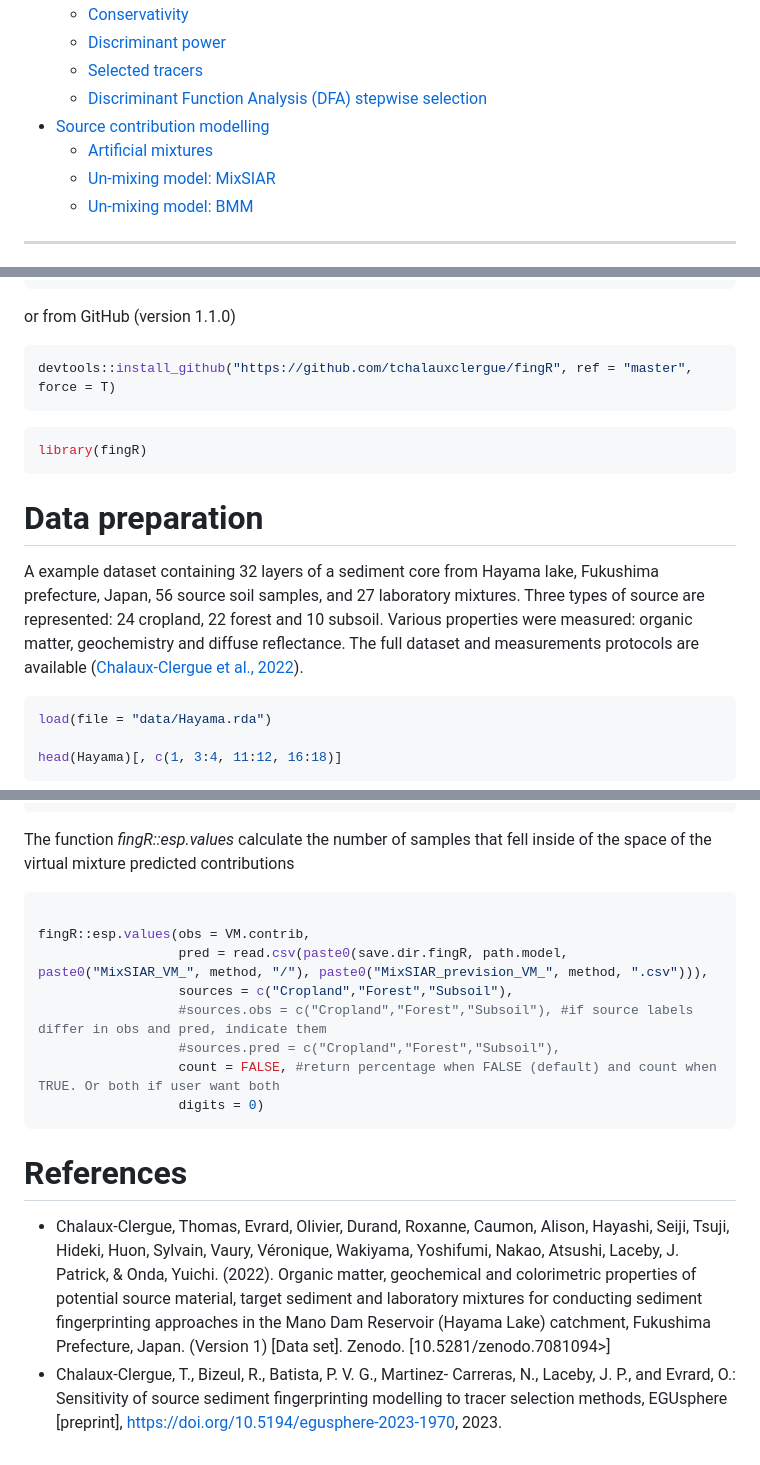
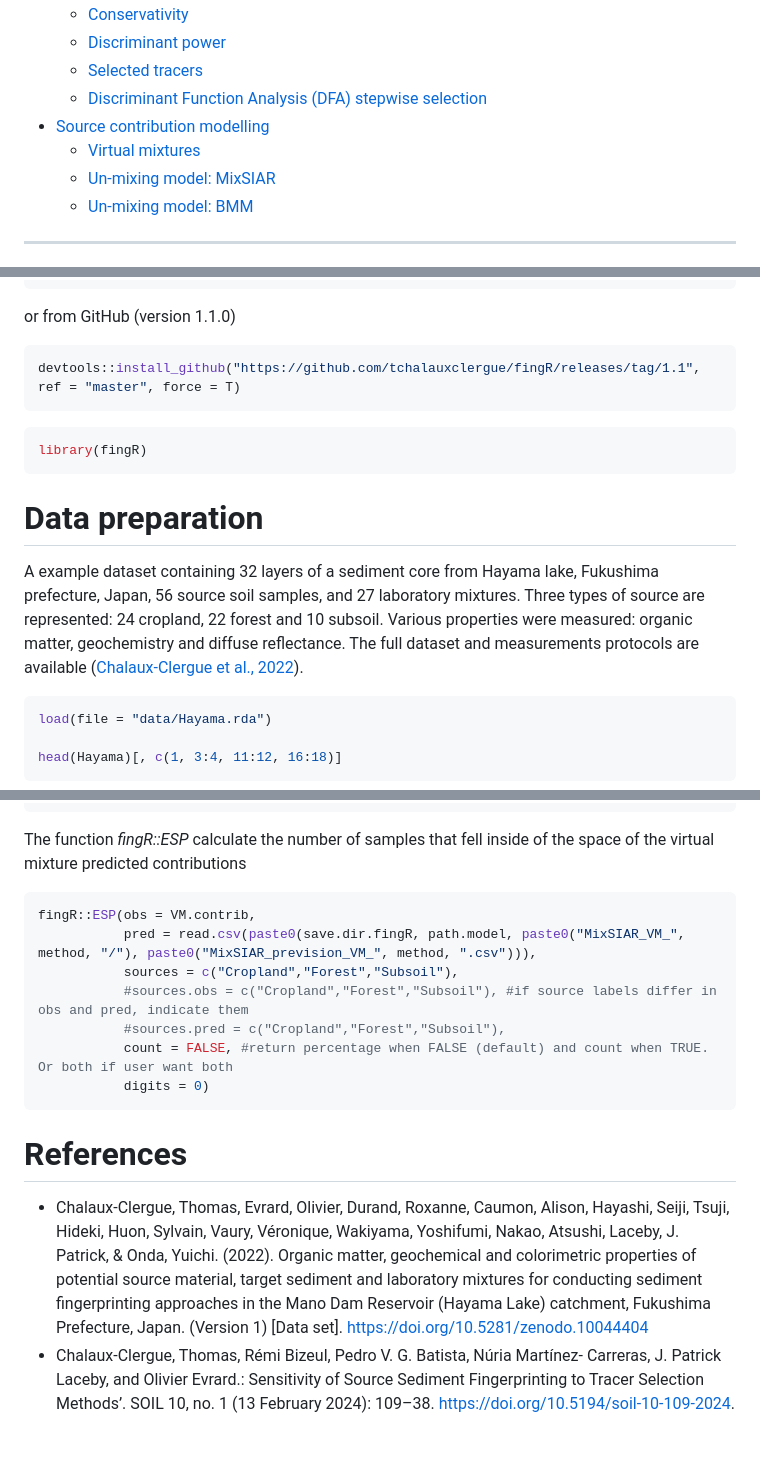
Before and after one commit to tchalauxclergue/fingR, a Markdown page: README.md, 3 parts joined by grey strips. Rendered like a GitHub page.

````diff
--- a/README.md
+++ b/README.md
@@ -18,7 +26,7 @@ MixSIAR).
   - [Discriminant Function Analysis (DFA) stepwise
     selection](#Discriminant-Function-Analysis-DFA-stepwise-selection)
 - [Source contribution modelling](#source-contribution-modelling)
-  - [Artificial mixtures](#artificial-mixtures)
+  - [Virtual mixtures](#Virtual-mixtures)
   - [Un-mixing model: MixSIAR](#mixsiar)
   - [Un-mixing model: BMM](#bmm)
 
@@ -46,7 +54,7 @@ devtools::install_local("path_to_file/fingR_1.1.0.tar.gz", repos = NULL)
 or from GitHub (version 1.1.0)
 
 ``` r
-devtools::install_github("https://github.com/tchalauxclergue/fingR", ref = "master", force = T)
+devtools::install_github("https://github.com/tchalauxclergue/fingR/releases/tag/1.1", ref = "master", force = T)
 ```
 
 ``` r
@@ -935,18 +941,17 @@ BMM.accuracy
     ## 2 Median   Forest -0.07 0.20 0.56 0.50    0.311    0.640    0.1126
     ## 3 Median  Subsoil  0.01 0.13 0.80 0.79    0.285    0.629    0.0811
 
-The function *fingR::esp.values* calculate the number of samples that fell
+The function *fingR::ESP* calculate the number of samples that fell
 inside of the space of the virtual mixture predicted contributions
 
 ``` r
-
-fingR::esp.values(obs = VM.contrib,
-                  pred = read.csv(paste0(save.dir.fingR, path.model, paste0("MixSIAR_VM_", method, "/"), paste0("MixSIAR_prevision_VM_", method, ".csv"))),
-                  sources = c("Cropland","Forest","Subsoil"),
-                  #sources.obs = c("Cropland","Forest","Subsoil"), #if source labels differ in obs and pred, indicate them
-                  #sources.pred = c("Cropland","Forest","Subsoil"),
-                  count = FALSE, #return percentage when FALSE (default) and count when TRUE. Or both if user want both
-                  digits = 0)
+fingR::ESP(obs = VM.contrib,
+           pred = read.csv(paste0(save.dir.fingR, path.model, paste0("MixSIAR_VM_", method, "/"), paste0("MixSIAR_prevision_VM_", method, ".csv"))),
+           sources = c("Cropland","Forest","Subsoil"),
+           #sources.obs = c("Cropland","Forest","Subsoil"), #if source labels differ in obs and pred, indicate them
+           #sources.pred = c("Cropland","Forest","Subsoil"),
+           count = FALSE, #return percentage when FALSE (default) and count when TRUE. Or both if user want both
+           digits = 0)
 ```
 
 # References
@@ -958,9 +963,8 @@ fingR::esp.values(obs = VM.contrib,
   properties of potential source material, target sediment and
   laboratory mixtures for conducting sediment fingerprinting approaches
   in the Mano Dam Reservoir (Hayama Lake) catchment, Fukushima
-  Prefecture, Japan. (Version 1) \[Data set\]. Zenodo.
-  \[10.5281/zenodo.7081094>\]
-- Chalaux-Clergue, T., Bizeul, R., Batista, P. V. G., Martinez-
-  Carreras,  N., Laceby, J. P., and Evrard, O.: Sensitivity of source
-  sediment fingerprinting modelling to tracer selection methods,
-  EGUsphere [preprint], https://doi.org/10.5194/egusphere-2023-1970, 2023.
+  Prefecture, Japan. (Version 1) [Data set]. https://doi.org/10.5281/zenodo.10044404
+- Chalaux-Clergue, Thomas, Rémi Bizeul, Pedro V. G. Batista, Núria Martínez-
+  Carreras, J. Patrick Laceby, and Olivier Evrard.: Sensitivity of Source
+  Sediment Fingerprinting to Tracer Selection Methods’. SOIL 10, no. 1 (13
+  February 2024): 109–38. https://doi.org/10.5194/soil-10-109-2024.
````
Also changed, not shown: other parts of README.md (+10 -4 lines).
